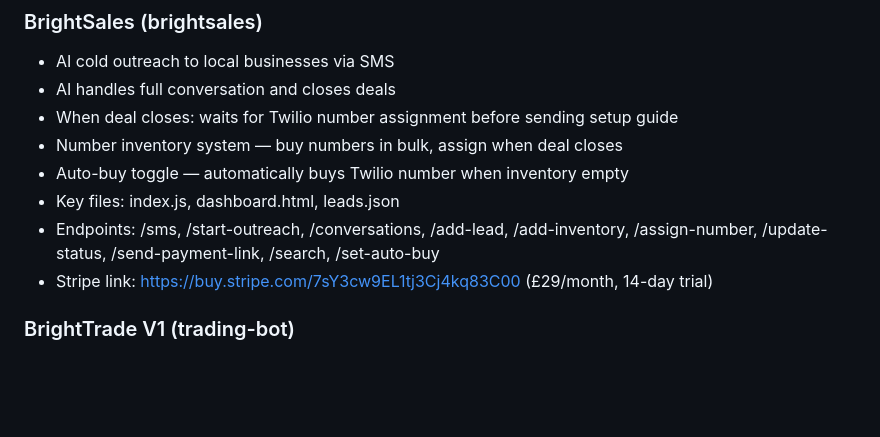
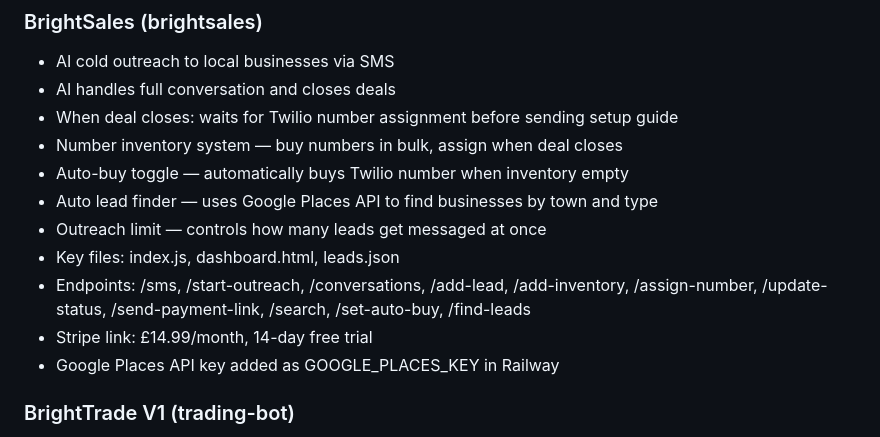
Before and after one commit to cbright1927-coder/brighthq, a Markdown page: BRIEFING.md, the part around one of its changes. Drawn GitHub-style; blank space fills up the shorter version.

```diff
--- a/BRIEFING.md
+++ b/BRIEFING.md
@@ -31,9 +31,12 @@ Hi, I'm Callum, a young entrepreneur in Wales building multiple income streams.
 - When deal closes: waits for Twilio number assignment before sending setup guide
 - Number inventory system — buy numbers in bulk, assign when deal closes
 - Auto-buy toggle — automatically buys Twilio number when inventory empty
+- Auto lead finder — uses Google Places API to find businesses by town and type
+- Outreach limit — controls how many leads get messaged at once
 - Key files: index.js, dashboard.html, leads.json
-- Endpoints: /sms, /start-outreach, /conversations, /add-lead, /add-inventory, /assign-number, /update-status, /send-payment-link, /search, /set-auto-buy
-- Stripe link: https://buy.stripe.com/7sY3cw9EL1tj3Cj4kq83C00 (£29/month, 14-day trial)
+- Endpoints: /sms, /start-outreach, /conversations, /add-lead, /add-inventory, /assign-number, /update-status, /send-payment-link, /search, /set-auto-buy, /find-leads
+- Stripe link: £14.99/month, 14-day free trial
+- Google Places API key added as GOOGLE_PLACES_KEY in Railway
 
 ### BrightTrade V1 (trading-bot)
 - Simple daily trading bot — TQQQ/SQQQ switching
```
Also changed, not shown: other parts of BRIEFING.md (+33 -10 lines).
